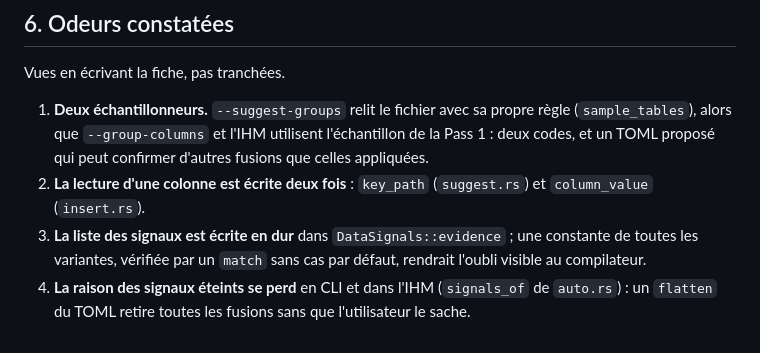
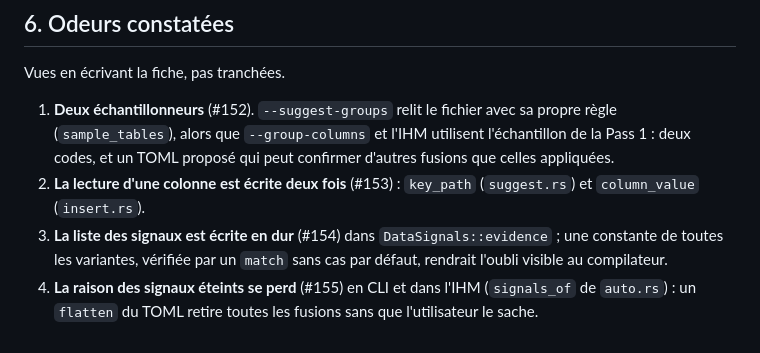
Before and after one commit to rhoods/json2sql, a Markdown page: docs/guides/groupes-colonnes.md, the part around the change. Rendered like a GitHub page.

Commit message:
docs: column groups map links its smell issues (#152-#155)
Co-Authored-By: Claude Opus 5.5 <noreply@anthropic.com>

```diff
--- a/docs/guides/groupes-colonnes.md
+++ b/docs/guides/groupes-colonnes.md
@@ -285,11 +285,11 @@ tables de groupe. Les autres ne demandent pas de base.
 
 Vues en écrivant la fiche, pas tranchées.
 
-1. **Deux échantillonneurs.** `--suggest-groups` relit le fichier avec sa propre règle (`sample_tables`), alors que
+1. **Deux échantillonneurs** (#152). `--suggest-groups` relit le fichier avec sa propre règle (`sample_tables`), alors que
    `--group-columns` et l'IHM utilisent l'échantillon de la Pass 1 : deux codes, et un TOML proposé qui peut confirmer
    d'autres fusions que celles appliquées.
-2. **La lecture d'une colonne est écrite deux fois** : `key_path` (`suggest.rs`) et `column_value` (`insert.rs`).
-3. **La liste des signaux est écrite en dur** dans `DataSignals::evidence` ; une constante de toutes les variantes,
+2. **La lecture d'une colonne est écrite deux fois** (#153) : `key_path` (`suggest.rs`) et `column_value` (`insert.rs`).
+3. **La liste des signaux est écrite en dur** (#154) dans `DataSignals::evidence` ; une constante de toutes les variantes,
    vérifiée par un `match` sans cas par défaut, rendrait l'oubli visible au compilateur.
-4. **La raison des signaux éteints se perd** en CLI et dans l'IHM (`signals_of` de `auto.rs`) : un `flatten` du TOML
+4. **La raison des signaux éteints se perd** (#155) en CLI et dans l'IHM (`signals_of` de `auto.rs`) : un `flatten` du TOML
    retire toutes les fusions sans que l'utilisateur le sache.
```
